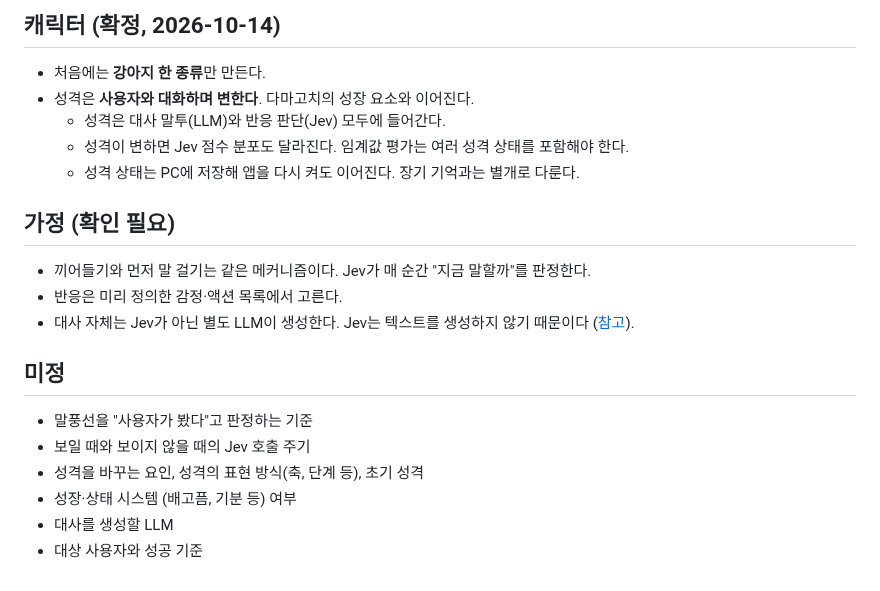
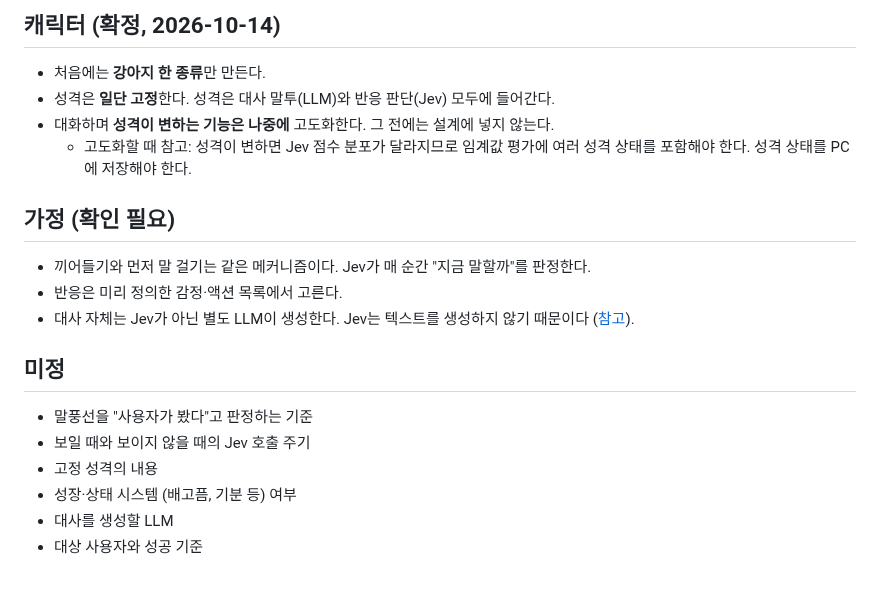
Before and after one commit to HEOSEONGILml/AssistantChatBot, a Markdown page: docs/vision.md, the part around the change. Rendered like a GitHub page.

Commit message:
docs: 성격은 일단 고정, 변화는 추후 고도화
Co-Authored-By: Claude Opus 5.5 <noreply@anthropic.com>

```diff
--- a/docs/vision.md
+++ b/docs/vision.md
@@ -55,10 +55,9 @@
 ## 캐릭터 (확정, 2026-10-14)
 
 - 처음에는 **강아지 한 종류**만 만든다.
-- 성격은 **사용자와 대화하며 변한다**. 다마고치의 성장 요소와 이어진다.
-  - 성격은 대사 말투(LLM)와 반응 판단(Jev) 모두에 들어간다.
-  - 성격이 변하면 Jev 점수 분포도 달라진다. 임계값 평가는 여러 성격 상태를 포함해야 한다.
-  - 성격 상태는 PC에 저장해 앱을 다시 켜도 이어진다. 장기 기억과는 별개로 다룬다.
+- 성격은 **일단 고정**한다. 성격은 대사 말투(LLM)와 반응 판단(Jev) 모두에 들어간다.
+- 대화하며 **성격이 변하는 기능은 나중에** 고도화한다. 그 전에는 설계에 넣지 않는다.
+  - 고도화할 때 참고: 성격이 변하면 Jev 점수 분포가 달라지므로 임계값 평가에 여러 성격 상태를 포함해야 한다. 성격 상태를 PC에 저장해야 한다.
 
 ## 가정 (확인 필요)
 
@@ -70,7 +69,7 @@
 
 - 말풍선을 "사용자가 봤다"고 판정하는 기준
 - 보일 때와 보이지 않을 때의 Jev 호출 주기
-- 성격을 바꾸는 요인, 성격의 표현 방식(축, 단계 등), 초기 성격
+- 고정 성격의 내용
 - 성장·상태 시스템 (배고픔, 기분 등) 여부
 - 대사를 생성할 LLM
 - 대상 사용자와 성공 기준
```
